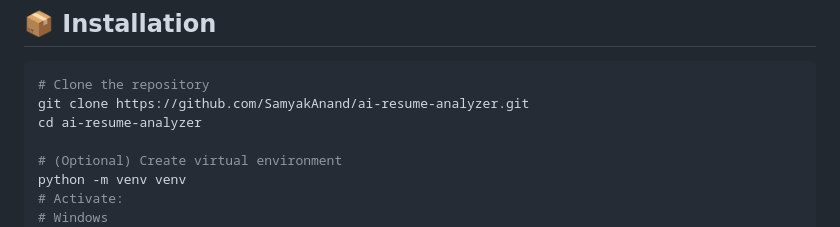
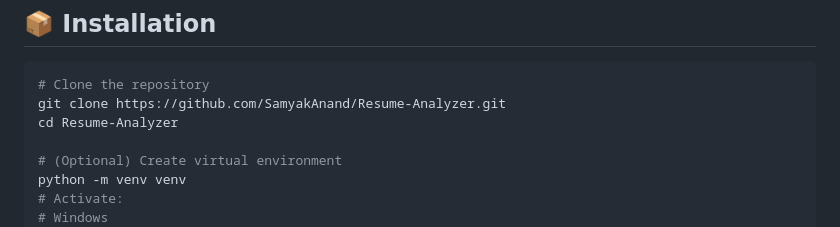
Before and after one commit to SamyakAnand/Resume-Analyzer, a Markdown page: README.md, the part around the change. Rendered like a GitHub page.

````diff
--- a/README.md
+++ b/README.md
@@ -77,8 +77,8 @@ Resume-Analyzer/
 
 ```bash
 # Clone the repository
-git clone https://github.com/SamyakAnand/ai-resume-analyzer.git
-cd ai-resume-analyzer
+git clone https://github.com/SamyakAnand/Resume-Analyzer.git
+cd Resume-Analyzer
 
 # (Optional) Create virtual environment
 python -m venv venv
````
